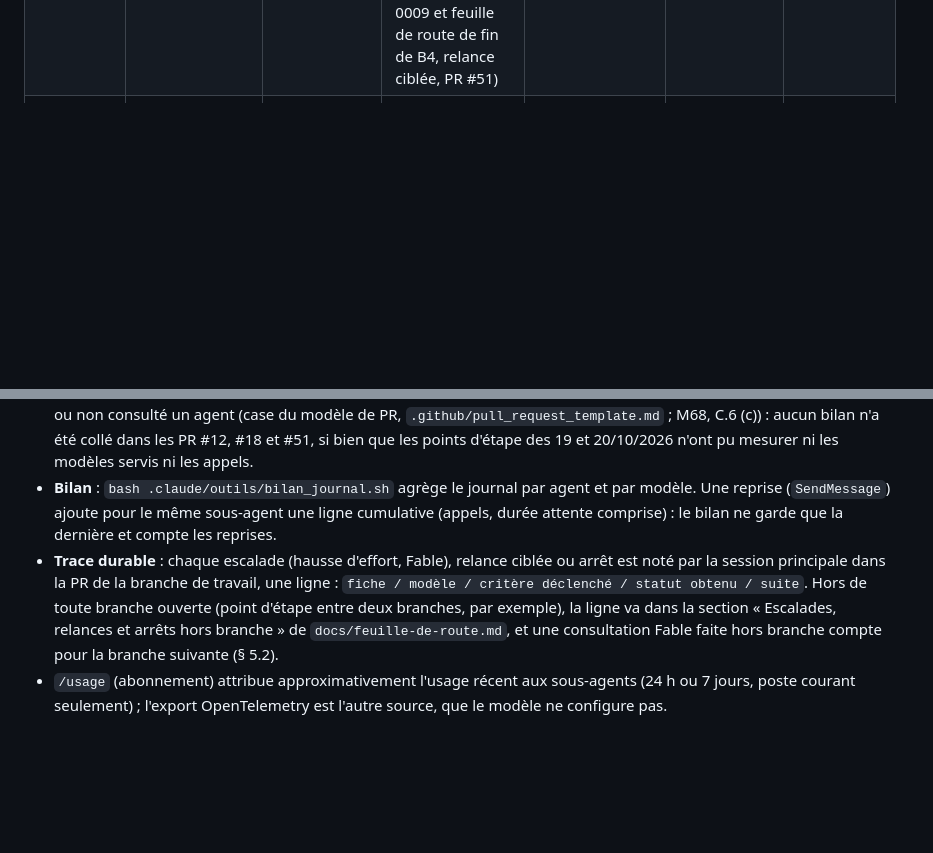
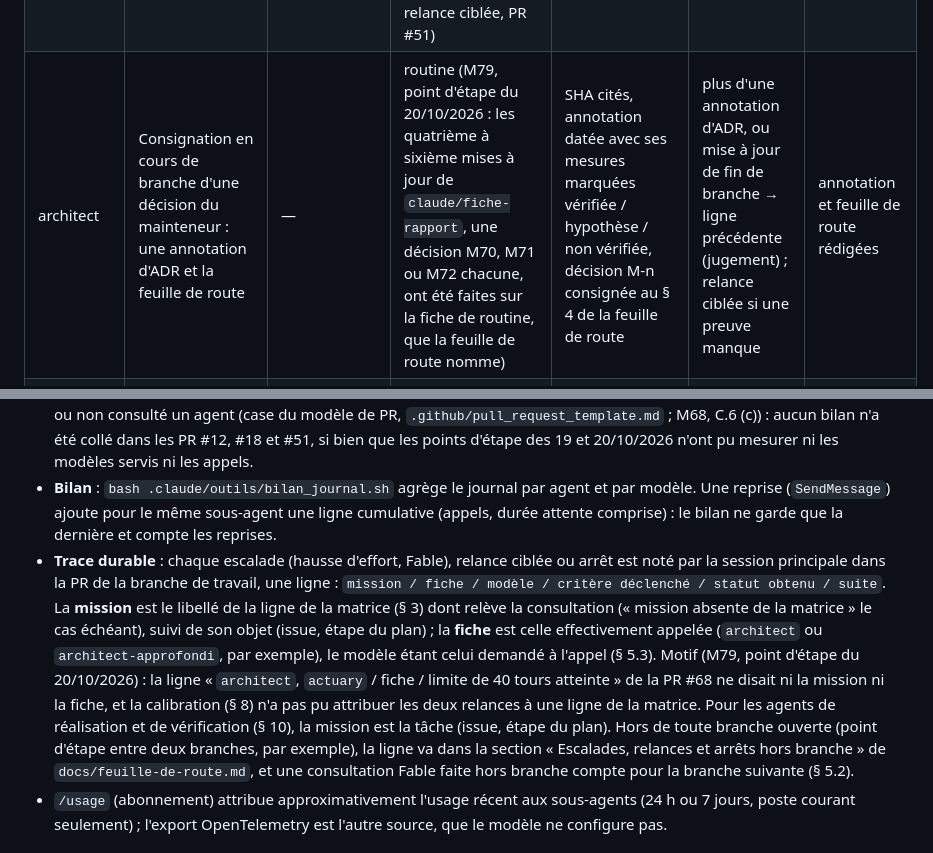
Before and after one commit to Gerard-Garey/outil_tables, a Markdown page: docs/agents/routage.md, 2 parts joined by grey strips. Drawn GitHub-style; blank space fills up the shorter version.

```diff
--- a/docs/agents/routage.md
+++ b/docs/agents/routage.md
@@ -38,5 +38,6 @@ Le paramètre `model` d'un appel `Agent` l'emporte sur le `model` de la fiche. L
 | architect | Plan de la branche suivante | — | jugement | trois à cinq issues, ordre des commits, agent et circuit par tâche, critères d'acceptation | § 4.1 | plan complet |
 | architect | Mise à jour de fin de branche : plusieurs annotations d'ADR et feuille de route | — | jugement (M68, C.6 (a) : troisième arrêt d'une fiche de routine à la limite de 40 tours sur une mission large, après `architect` le 16/10/2026 et `actuary` le 18/10/2026 ; le 20/10/2026, `architect` en routine, annotations des ADR 0011 et 0009 et feuille de route de fin de B4, relance ciblée, PR #51) | SHA cités, chaque annotation datée avec ses mesures marquées vérifiée / hypothèse / non vérifiée, renvois entre ADR, feuille de route et issues contrôlés | relance ciblée si une preuve manque | annotations et feuille de route rédigées |
+| architect | Consignation en cours de branche d'une décision du mainteneur : une annotation d'ADR et la feuille de route | — | routine (M79, point d'étape du 20/10/2026 : les quatrième à sixième mises à jour de `claude/fiche-rapport`, une décision M70, M71 ou M72 chacune, ont été faites sur la fiche de routine, que la feuille de route nomme) | SHA cités, annotation datée avec ses mesures marquées vérifiée / hypothèse / non vérifiée, décision M-n consignée au § 4 de la feuille de route | plus d'une annotation d'ADR, ou mise à jour de fin de branche → ligne précédente (jugement) ; relance ciblée si une preuve manque | annotation et feuille de route rédigées |
 | architect | Issue sensible : ADR, invariant de `CLAUDE.md` ou contrat partagé touché | § 4.2 | jugement | ADR et invariants cités, effet sur les contrats, branches touchées | § 4.1 ; sinon Fable **proposé** | avis rendu, ou décision du mainteneur |
 | architect | Rédaction d'un ADR **d'architecture** (couches, invariants, contrats) | — | **Fable** (routage initial) | contexte, options écartées, conséquences | décision du mainteneur | ADR proposé |
 | architect | Rédaction d'un ADR d'organisation (Git, processus, outillage) | — | jugement | idem | idem | idem |
@@ -139,7 +140,7 @@ Chaque consultation se termine par un bloc « Retour » (fiches `architect` et `
 
 - **Journal local** : le hook `SubagentStop` (`.claude/hooks/journal_agents.sh`) ajoute une ligne JSON par sous-agent terminé (toutes fiches, pas seulement les consultations) à `.claude/journal-agents.jsonl` (non versionné) : date, agent, identifiant, modèles servis, nombre d'appels au modèle, contexte au dernier appel (tokens d'entrée, cache compris), durée. Il ne mesure ni l'effort (non exposé) ni les tokens de sortie (non fiables dans le transcript). Le transcript est écrit de façon asynchrone et peut ne pas contenir les derniers messages quand le hook s'exécute : appels et contexte au dernier appel sont des minorants possibles. En session cloud, il disparaît avec le conteneur : avant la fin d'une telle session, la session principale colle la sortie de `bash .claude/outils/bilan_journal.sh` dans un commentaire de la PR de la branche de travail. Ce relevé est **obligatoire** avant la fin de **chaque** session cloud, qu'elle ait ou non consulté un agent (case du modèle de PR, `.github/pull_request_template.md` ; M68, C.6 (c)) : aucun bilan n'a été collé dans les PR #12, #18 et #51, si bien que les points d'étape des 19 et 20/10/2026 n'ont pu mesurer ni les modèles servis ni les appels.
 - **Bilan** : `bash .claude/outils/bilan_journal.sh` agrège le journal par agent et par modèle. Une reprise (`SendMessage`) ajoute pour le même sous-agent une ligne cumulative (appels, durée attente comprise) : le bilan ne garde que la dernière et compte les reprises.
-- **Trace durable** : chaque escalade (hausse d'effort, Fable), relance ciblée ou arrêt est noté par la session principale dans la PR de la branche de travail, une ligne : `fiche / modèle / critère déclenché / statut obtenu / suite`. Hors de toute branche ouverte (point d'étape entre deux branches, par exemple), la ligne va dans la section « Escalades, relances et arrêts hors branche » de `docs/feuille-de-route.md`, et une consultation Fable faite hors branche compte pour la branche suivante (§ 5.2).
+- **Trace durable** : chaque escalade (hausse d'effort, Fable), relance ciblée ou arrêt est noté par la session principale dans la PR de la branche de travail, une ligne : `mission / fiche / modèle / critère déclenché / statut obtenu / suite`. La **mission** est le libellé de la ligne de la matrice (§ 3) dont relève la consultation (« mission absente de la matrice » le cas échéant), suivi de son objet (issue, étape du plan) ; la **fiche** est celle effectivement appelée (`architect` ou `architect-approfondi`, par exemple), le modèle étant celui demandé à l'appel (§ 5.3). Motif (M79, point d'étape du 20/10/2026) : la ligne « `architect`, `actuary` / fiche / limite de 40 tours atteinte » de la PR #68 ne disait ni la mission ni la fiche, et la calibration (§ 8) n'a pas pu attribuer les deux relances à une ligne de la matrice. Pour les agents de réalisation et de vérification (§ 10), la mission est la tâche (issue, étape du plan). Hors de toute branche ouverte (point d'étape entre deux branches, par exemple), la ligne va dans la section « Escalades, relances et arrêts hors branche » de `docs/feuille-de-route.md`, et une consultation Fable faite hors branche compte pour la branche suivante (§ 5.2).
 - `/usage` (abonnement) attribue approximativement l'usage récent aux sous-agents (24 h ou 7 jours, poste courant seulement) ; l'export OpenTelemetry est l'autre source, que le modèle ne configure pas.
 
 ## 8. Calibration et retour arrière
```
Also changed, not shown: other parts of docs/agents/routage.md (+3 -3 lines).
